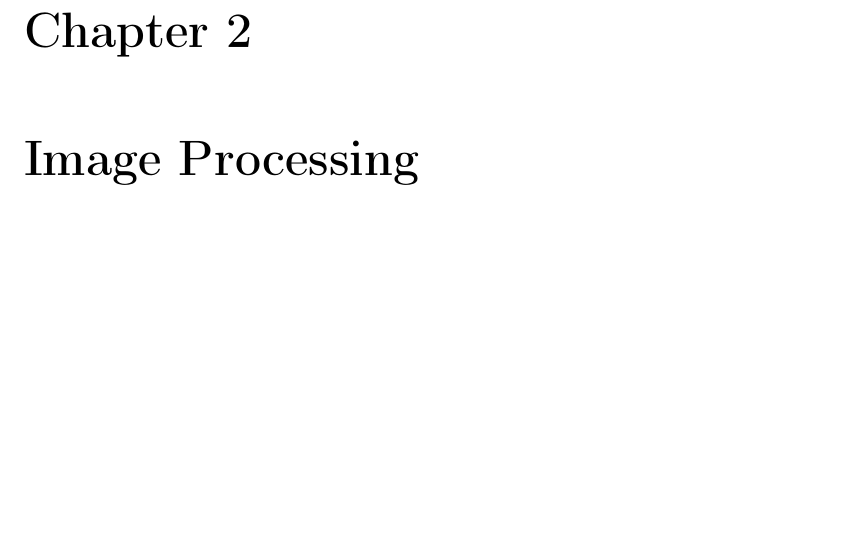
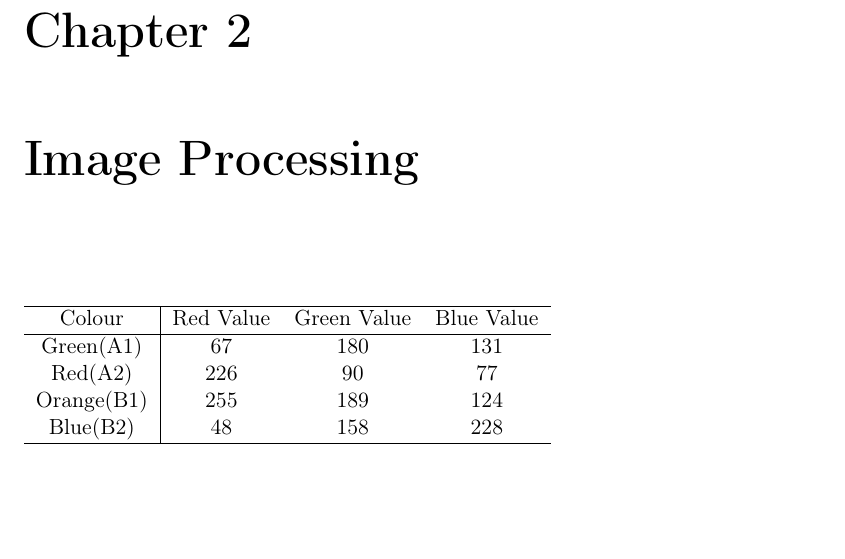
Before and after one commit to AreteQin/MECH_472_6631_Project, a LaTeX thesis (Report/main.tex, which reads Report/chapters/02_litrev.tex): part of page 12 of 14, cut so that both start at the same text. Compiled offline with pdfLaTeX; a LaTeX package or settings file that is missing is left out.

Commit message:
differentiate colour

```diff
--- a/Report/chapters/02_litrev.tex
+++ b/Report/chapters/02_litrev.tex
@@ -1,2 +1,15 @@
 \chapter{Image Processing}
 \label{cha:IP}
+
+\begin{table}[h]\small
+    \begin{tabular}{c|ccc}
+    \hline
+    Colour&Red Value&Green Value&Blue Value\\
+    \hline
+    Green(A1)&67&180&131\\
+    Red(A2)&226&90&77\\
+    Orange(B1)&255&189&124\\
+    Blue(B2)&48&158&228\\
+    \hline
+    \end{tabular}
+    \end{table}
```
Also changed, not shown: Report/main.pdf, 5 other files.
